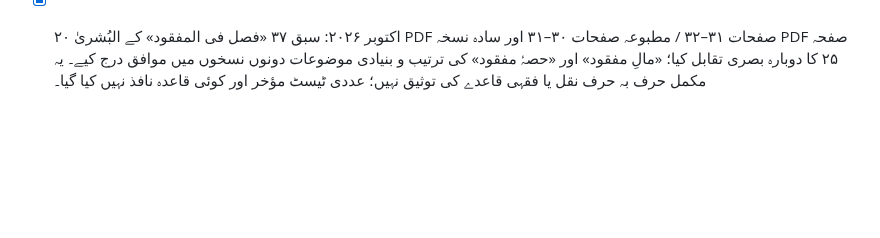
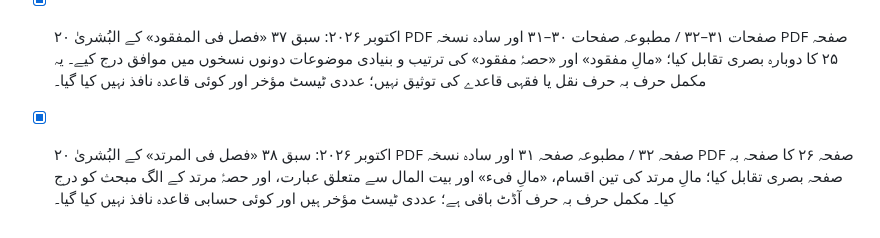
Before and after one commit to hafiz327gb/miras, a Markdown page: README.md, the part around the change. Rendered like a GitHub page; blank space fills up the shorter version.

Commit message:
docs: record detailed visual review of lesson 38

```diff
--- a/README.md
+++ b/README.md
@@ -190,3 +190,6 @@ tests/
 - [x] سبق ۲۴ کے تباین، توافق اور تداخل کے لیے تین عملی عددی مثالوں کی صارف سے تصدیق مکمل؛ مثالیں کتاب کی اصل مثالیں نہیں بلکہ تصدیق شدہ جانچ مثالیں ہیں۔ اصل عبارت کی حرف بہ حرف جانچ اور خودکار ٹیسٹ ابھی باقی ہیں؛ کوئی حسابی قاعدہ نافذ نہیں کیا گیا۔
 
 - [x] ۲۰ اکتوبر ۲۰۲۶: سبق ۳۷ «فصل فی المفقود» کے البُشریٰ PDF صفحات ۳۱–۳۲ / مطبوعہ صفحات ۳۰–۳۱ اور سادہ نسخہ PDF صفحہ ۲۵ کا دوبارہ بصری تقابل کیا؛ «مالِ مفقود» اور «حصۂ مفقود» کی ترتیب و بنیادی موضوعات دونوں نسخوں میں موافق درج کیے۔ یہ مکمل حرف بہ حرف نقل یا فقہی قاعدے کی توثیق نہیں؛ عددی ٹیسٹ مؤخر اور کوئی قاعدہ نافذ نہیں کیا گیا۔
+
+
+- [x] ۲۰ اکتوبر ۲۰۲۶: سبق ۳۸ «فصل فی المرتد» کے البُشریٰ PDF صفحہ ۳۲ / مطبوعہ صفحہ ۳۱ اور سادہ نسخہ PDF صفحہ ۲۶ کا صفحہ بہ صفحہ بصری تقابل کیا؛ مالِ مرتد کی تین اقسام، «مالِ فیء» اور بیت المال سے متعلق عبارت، اور حصۂ مرتد کے الگ مبحث کو درج کیا۔ مکمل حرف بہ حرف آڈٹ باقی ہے؛ عددی ٹیسٹ مؤخر ہیں اور کوئی حسابی قاعدہ نافذ نہیں کیا گیا۔
```
